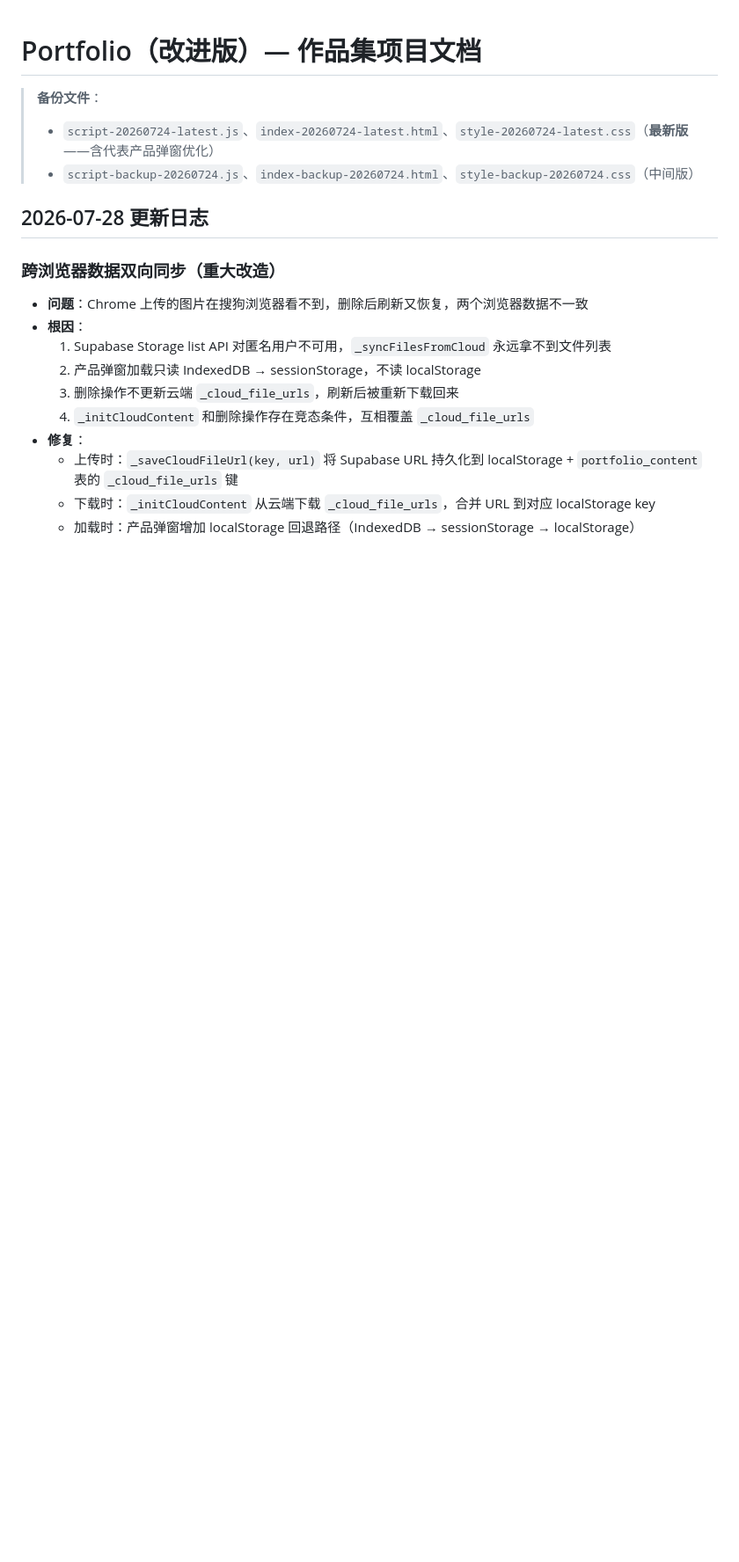
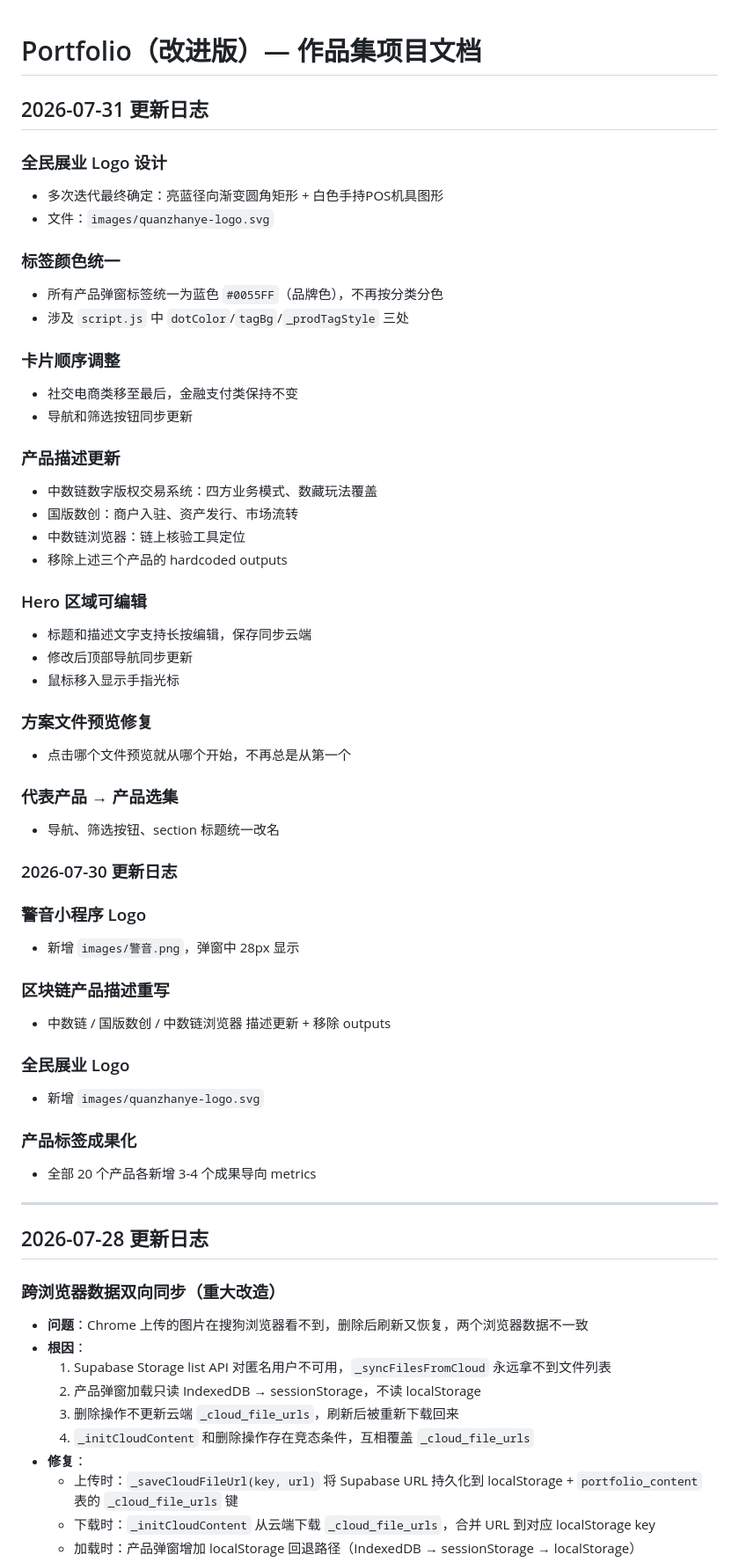
Before and after one commit to wyume/portfolio, a Markdown page: CLAUDE.md, the part around the change. Shown at 88% size. Drawn GitHub-style; blank space fills up the shorter version.

Commit message:
更新7月30-31日变更日志

```diff
--- a/CLAUDE.md
+++ b/CLAUDE.md
@@ -1,8 +1,51 @@
 # Portfolio（改进版）— 作品集项目文档
 
-> **备份文件**：
-> - `script-20260724-latest.js`、`index-20260724-latest.html`、`style-20260724-latest.css`（**最新版**——含代表产品弹窗优化）
-> - `script-backup-20260724.js`、`index-backup-20260724.html`、`style-backup-20260724.css`（中间版）
+## 2026-07-31 更新日志
+
+### 全民展业 Logo 设计
+- 多次迭代最终确定：亮蓝径向渐变圆角矩形 + 白色手持POS机具图形
+- 文件：`images/quanzhanye-logo.svg`
+
+### 标签颜色统一
+- 所有产品弹窗标签统一为蓝色 `#0055FF`（品牌色），不再按分类分色
+- 涉及 `script.js` 中 `dotColor`/`tagBg`/`_prodTagStyle` 三处
+
+### 卡片顺序调整
+- 社交电商类移至最后，金融支付类保持不变
+- 导航和筛选按钮同步更新
+
+### 产品描述更新
+- 中数链数字版权交易系统：四方业务模式、数藏玩法覆盖
+- 国版数创：商户入驻、资产发行、市场流转
+- 中数链浏览器：链上核验工具定位
+- 移除上述三个产品的 hardcoded outputs
+
+### Hero 区域可编辑
+- 标题和描述文字支持长按编辑，保存同步云端
+- 修改后顶部导航同步更新
+- 鼠标移入显示手指光标
+
+### 方案文件预览修复
+- 点击哪个文件预览就从哪个开始，不再总是从第一个
+
+### 代表产品 → 产品选集
+- 导航、筛选按钮、section 标题统一改名
+
+### 2026-07-30 更新日志
+
+### 警音小程序 Logo
+- 新增 `images/警音.png`，弹窗中 28px 显示
+
+### 区块链产品描述重写
+- 中数链 / 国版数创 / 中数链浏览器 描述更新 + 移除 outputs
+
+### 全民展业 Logo
+- 新增 `images/quanzhanye-logo.svg`
+
+### 产品标签成果化
+- 全部 20 个产品各新增 3-4 个成果导向 metrics
+
+---
 
 ## 2026-07-28 更新日志
 
```
